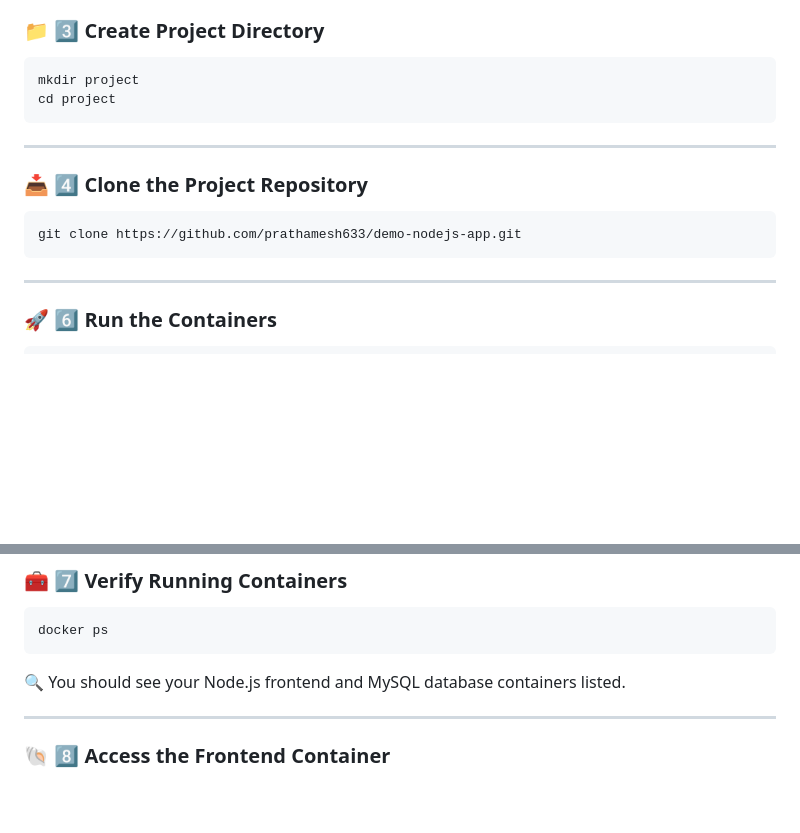
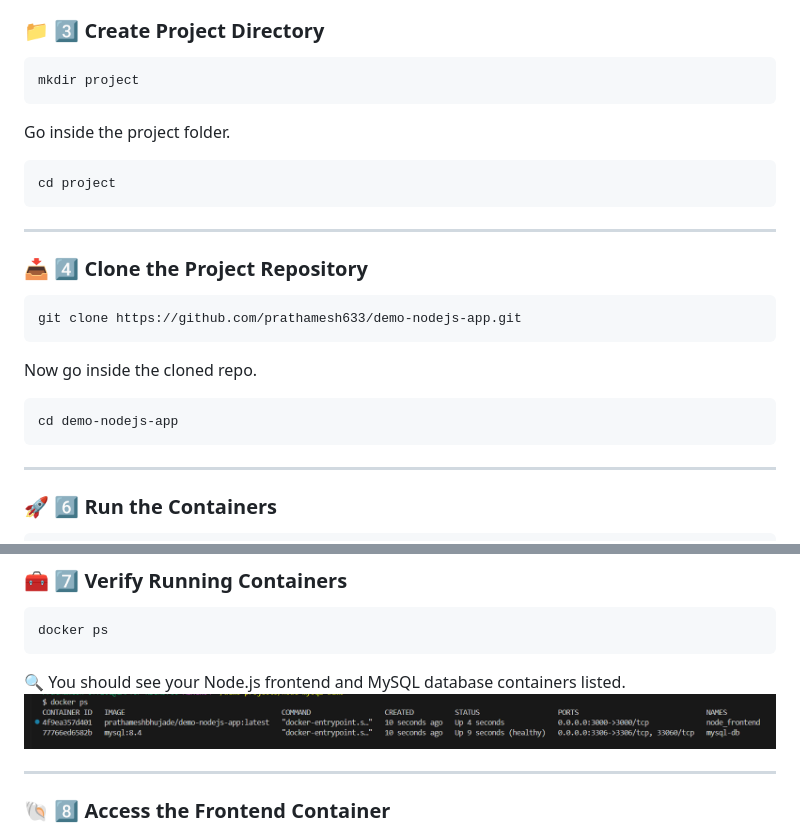
Before and after one commit to prathamesh633/demo-nodejs-app, a Markdown page: README.md, 2 parts joined by grey strips. Drawn GitHub-style; pictures changed too: containers-running.png (added); blank space fills up the shorter version.

Commit message:
ss5

````diff
--- a/README.md
+++ b/README.md
@@ -45,6 +45,9 @@ If not installed already:
 ### 📁 3️⃣ Create Project Directory
 ```bash
 mkdir project
+```
+Go inside the project folder.
+```bash
 cd project
 ```
 ---
@@ -52,6 +55,10 @@ cd project
 ### 📥 4️⃣ Clone the Project Repository
 ```bash
 git clone https://github.com/prathamesh633/demo-nodejs-app.git
+```
+Now go inside the cloned repo.
+```bash
+cd demo-nodejs-app
 ```
 ---
 
@@ -71,6 +78,7 @@ docker ps
 ```
 
 🔍 You should see your Node.js frontend and MySQL database containers listed.
+![App Screenshot](./containers-running.png)
 
 ---
 
````
Also changed, not shown: db-packets.png (added), frontend-UI.png (added), saved-data.png (added).
